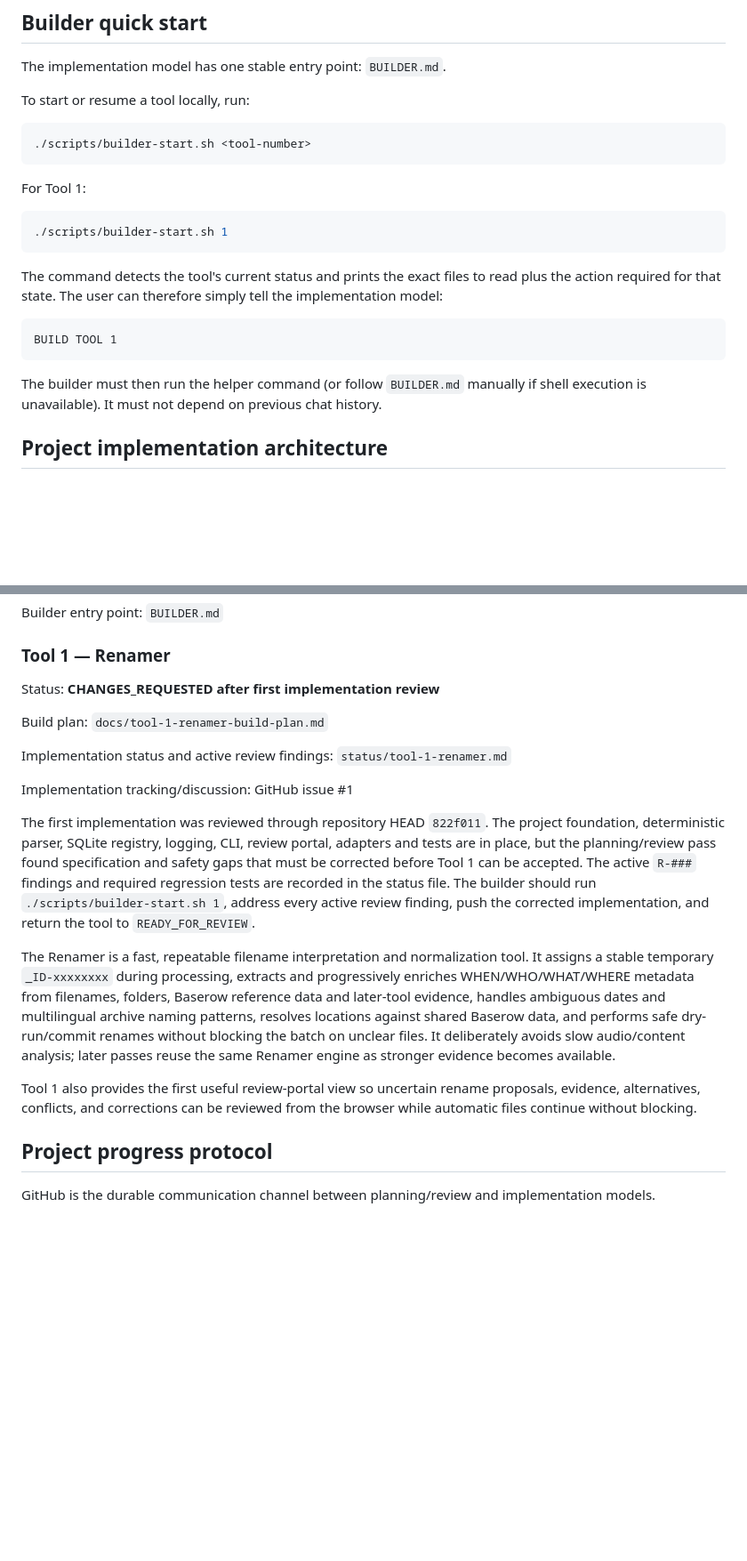
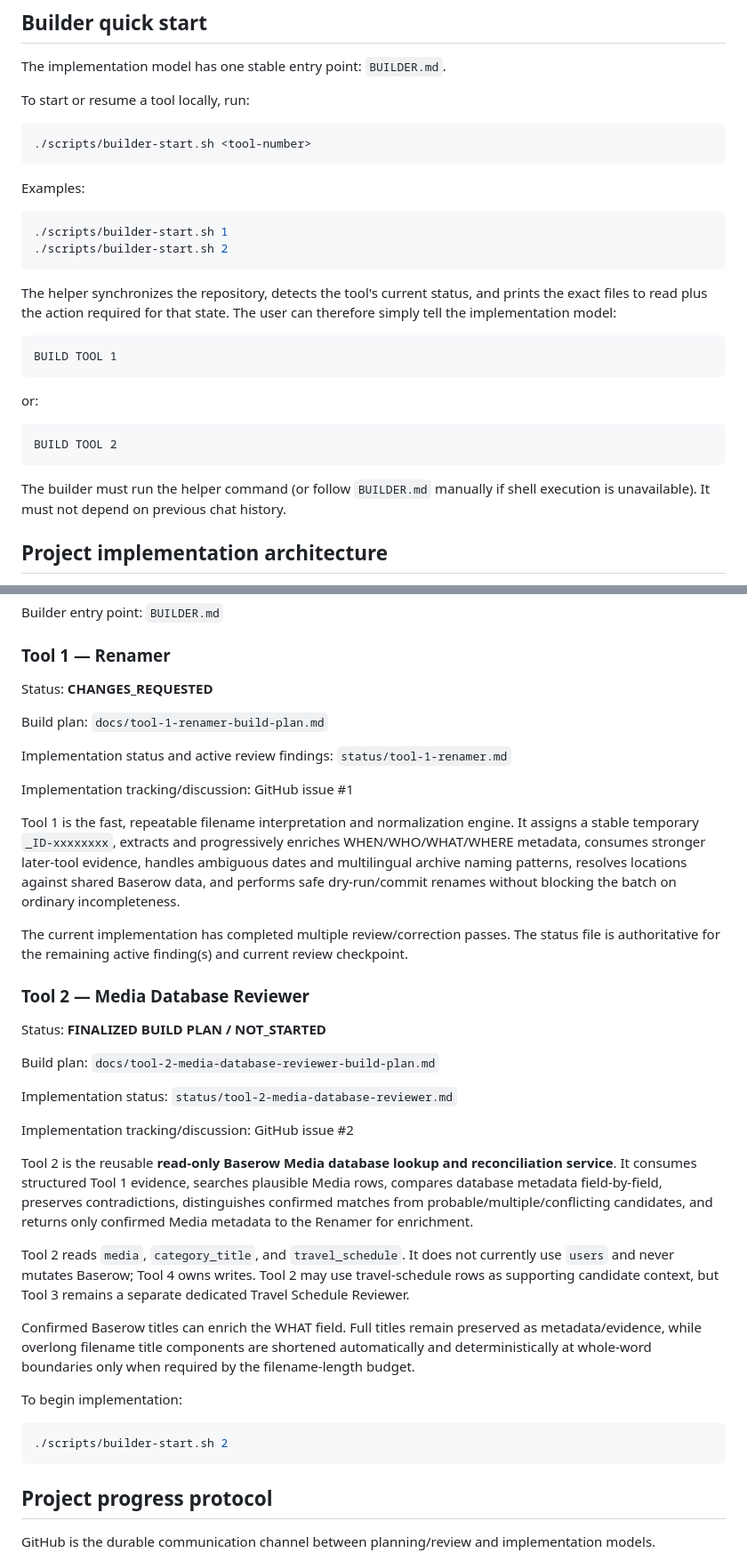
Before and after one commit to KadambaFoundationMedia/media-archive-tooling, a Markdown page: README.md, 2 parts joined by grey strips. Shown at 89% size. GitHub-like rendering; blank space fills up the shorter version.

Commit message:
Document finalized Tool 2 build plan

````diff
--- a/README.md
+++ b/README.md
@@ -12,19 +12,26 @@ To start or resume a tool locally, run:
 ./scripts/builder-start.sh <tool-number>
 ```
 
-For Tool 1:
+Examples:
 
 ```sh
 ./scripts/builder-start.sh 1
+./scripts/builder-start.sh 2
 ```
 
-The command detects the tool's current status and prints the exact files to read plus the action required for that state. The user can therefore simply tell the implementation model:
+The helper synchronizes the repository, detects the tool's current status, and prints the exact files to read plus the action required for that state. The user can therefore simply tell the implementation model:
 
 ```text
 BUILD TOOL 1
 ```
 
-The builder must then run the helper command (or follow `BUILDER.md` manually if shell execution is unavailable). It must not depend on previous chat history.
+or:
+
+```text
+BUILD TOOL 2
+```
+
+The builder must run the helper command (or follow `BUILDER.md` manually if shell execution is unavailable). It must not depend on previous chat history.
 
 ## Project implementation architecture
 
@@ -46,7 +53,7 @@ Builder entry point: `BUILDER.md`
 
 ### Tool 1 — Renamer
 
-Status: **CHANGES_REQUESTED after first implementation review**
+Status: **CHANGES_REQUESTED**
 
 Build plan: `docs/tool-1-renamer-build-plan.md`
 
@@ -54,11 +61,31 @@ Implementation status and active review findings: `status/tool-1-renamer.md`
 
 Implementation tracking/discussion: GitHub issue #1
 
-The first implementation was reviewed through repository HEAD `822f011`. The project foundation, deterministic parser, SQLite registry, logging, CLI, review portal, adapters and tests are in place, but the planning/review pass found specification and safety gaps that must be corrected before Tool 1 can be accepted. The active `R-###` findings and required regression tests are recorded in the status file. The builder should run `./scripts/builder-start.sh 1`, address every active review finding, push the corrected implementation, and return the tool to `READY_FOR_REVIEW`.
+Tool 1 is the fast, repeatable filename interpretation and normalization engine. It assigns a stable temporary `_ID-xxxxxxxx`, extracts and progressively enriches WHEN/WHO/WHAT/WHERE metadata, consumes stronger later-tool evidence, handles ambiguous dates and multilingual archive naming patterns, resolves locations against shared Baserow data, and performs safe dry-run/commit renames without blocking the batch on ordinary incompleteness.
 
-The Renamer is a fast, repeatable filename interpretation and normalization tool. It assigns a stable temporary `_ID-xxxxxxxx` during processing, extracts and progressively enriches WHEN/WHO/WHAT/WHERE metadata from filenames, folders, Baserow reference data and later-tool evidence, handles ambiguous dates and multilingual archive naming patterns, resolves locations against shared Baserow data, and performs safe dry-run/commit renames without blocking the batch on unclear files. It deliberately avoids slow audio/content analysis; later passes reuse the same Renamer engine as stronger evidence becomes available.
+The current implementation has completed multiple review/correction passes. The status file is authoritative for the remaining active finding(s) and current review checkpoint.
 
-Tool 1 also provides the first useful review-portal view so uncertain rename proposals, evidence, alternatives, conflicts, and corrections can be reviewed from the browser while automatic files continue without blocking.
+### Tool 2 — Media Database Reviewer
+
+Status: **FINALIZED BUILD PLAN / NOT_STARTED**
+
+Build plan: `docs/tool-2-media-database-reviewer-build-plan.md`
+
+Implementation status: `status/tool-2-media-database-reviewer.md`
+
+Implementation tracking/discussion: GitHub issue #2
+
+Tool 2 is the reusable **read-only Baserow Media database lookup and reconciliation service**. It consumes structured Tool 1 evidence, searches plausible Media rows, compares database metadata field-by-field, preserves contradictions, distinguishes confirmed matches from probable/multiple/conflicting candidates, and returns only confirmed Media metadata to the Renamer for enrichment.
+
+Tool 2 reads `media`, `category_title`, and `travel_schedule`. It does not currently use `users` and never mutates Baserow; Tool 4 owns writes. Tool 2 may use travel-schedule rows as supporting candidate context, but Tool 3 remains a separate dedicated Travel Schedule Reviewer.
+
+Confirmed Baserow titles can enrich the WHAT field. Full titles remain preserved as metadata/evidence, while overlong filename title components are shortened automatically and deterministically at whole-word boundaries only when required by the filename-length budget.
+
+To begin implementation:
+
+```sh
+./scripts/builder-start.sh 2
+```
 
 ## Project progress protocol
 
````
